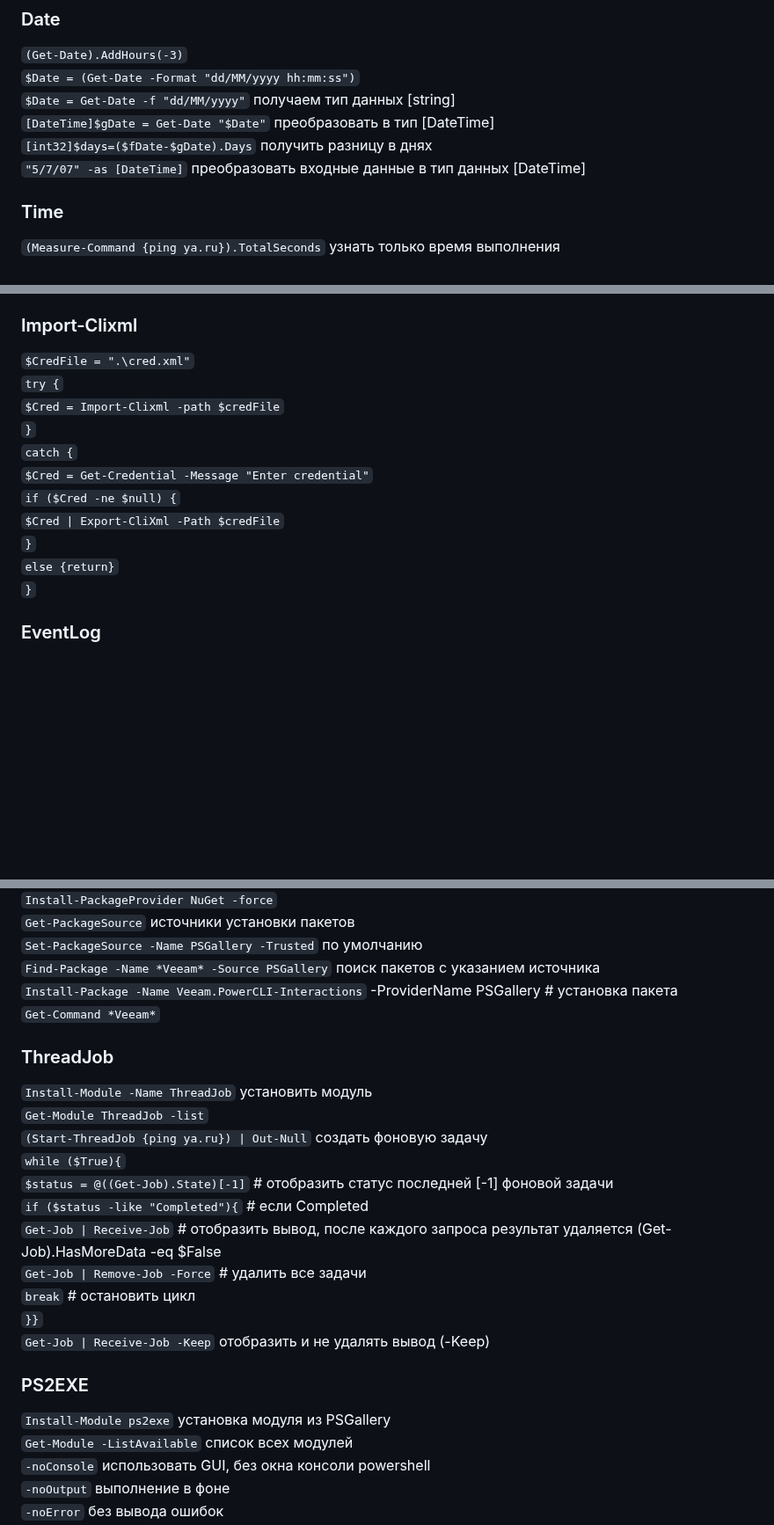
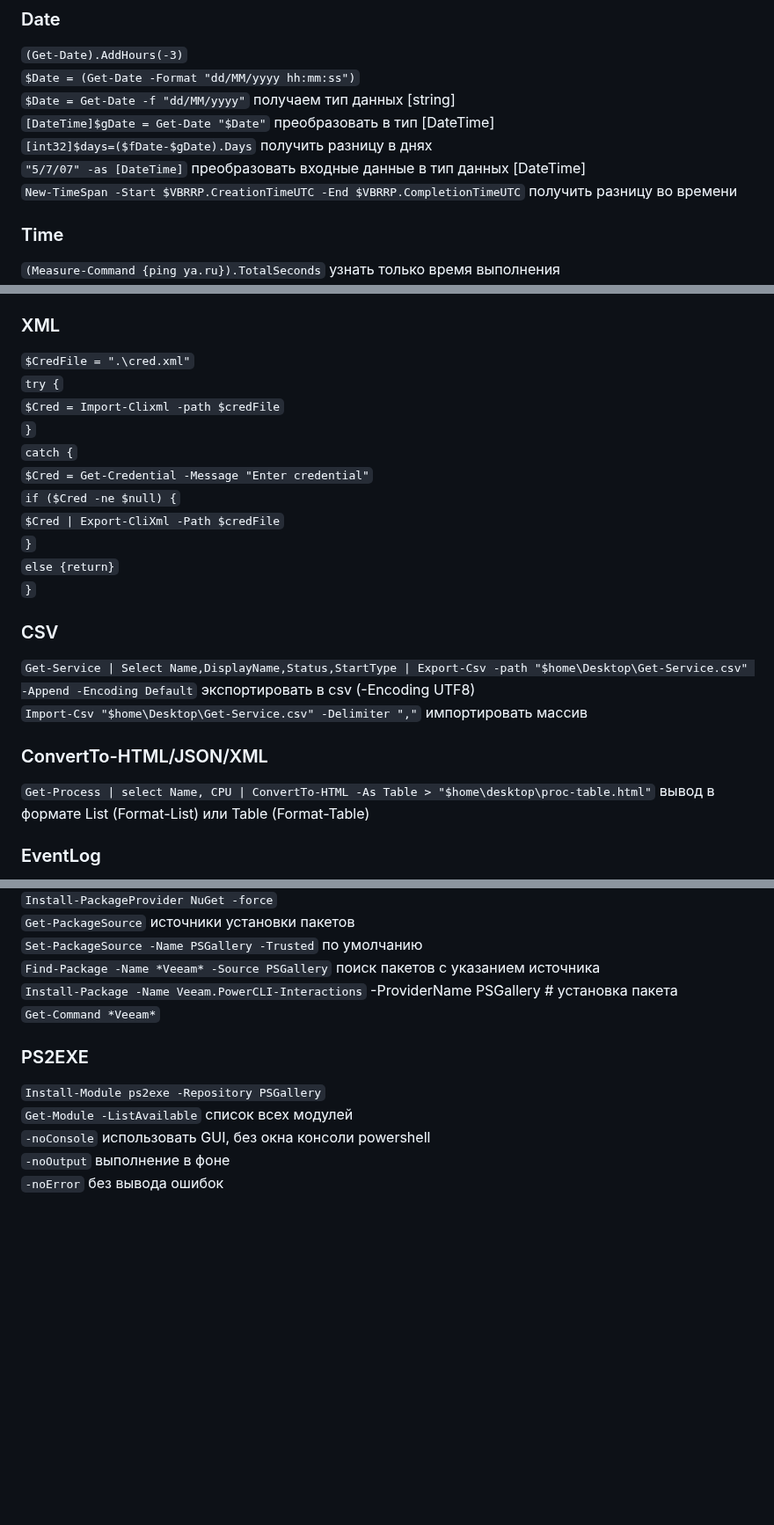
Before and after one commit to Lifailon/PS-Commands, a Markdown page: README.md, 3 parts joined by grey strips. Shown at 88% size. Rendered like a GitHub page; blank space fills up the shorter version.

```diff
--- a/README.md
+++ b/README.md
@@ -127,7 +124,8 @@
 `$Date = Get-Date -f "dd/MM/yyyy"` получаем тип данных [string] \
 `[DateTime]$gDate = Get-Date "$Date"` преобразовать в тип [DateTime] \
 `[int32]$days=($fDate-$gDate).Days` получить разницу в днях \
-`"5/7/07" -as [DateTime]` преобразовать входные данные в тип данных [DateTime]
+`"5/7/07" -as [DateTime]` преобразовать входные данные в тип данных [DateTime] \
+`New-TimeSpan -Start $VBRRP.CreationTimeUTC -End $VBRRP.CompletionTimeUTC` получить разницу во времени
 
 ### Time
 `(Measure-Command {ping ya.ru}).TotalSeconds` узнать только время выполнения \
@@ -369,7 +364,7 @@
 `$Cred.Password | ConvertFrom-SecureString -Key (Get-Content "C:\password.key") | Set-Content "C:\password.txt"` сохранить пароль в файл используя внешний ключ \
 `$pass = Get-Content "C:\password.txt" | ConvertTo-SecureString -Key (Get-Content "\\Server\Share\password.key")` расшифровать пароль на втором компьютере
 
-### Import-Clixml
+### XML
 `$CredFile = ".\cred.xml"` \
 `try {` \
 `$Cred = Import-Clixml -path $credFile` \
@@ -381,6 +376,13 @@
 `}` \
 `else {return}` \
 `}`
+
+### CSV
+`Get-Service | Select Name,DisplayName,Status,StartType | Export-Csv -path "$home\Desktop\Get-Service.csv" -Append -Encoding Default` экспортировать в csv (-Encoding UTF8) \
+`Import-Csv "$home\Desktop\Get-Service.csv" -Delimiter ","` импортировать массив
+
+### ConvertTo-HTML/JSON/XML
+`Get-Process | select Name, CPU | ConvertTo-HTML -As Table > "$home\desktop\proc-table.html"` вывод в формате List (Format-List) или Table (Format-Table)
 
 ### EventLog
 `Get-EventLog -List` отобразить все корневые журналы логов и их размер \
@@ -967,21 +969,8 @@
 `Install-Package -Name Veeam.PowerCLI-Interactions` -ProviderName PSGallery # установка пакета \
 `Get-Command *Veeam*`
 
-### ThreadJob
-`Install-Module -Name ThreadJob` установить модуль \
-`Get-Module ThreadJob -list` \
-`(Start-ThreadJob {ping ya.ru}) | Out-Null` создать фоновую задачу \
-`while ($True){` \
-`$status = @((Get-Job).State)[-1]` # отобразить статус последней [-1] фоновой задачи \
-`if ($status -like "Completed"){` # если Completed \
-`Get-Job | Receive-Job` # отобразить вывод, после каждого запроса результат удаляется (Get-Job).HasMoreData -eq $False \
-`Get-Job | Remove-Job -Force` # удалить все задачи \
-`break` # остановить цикл \
-`}}` \
-`Get-Job | Receive-Job -Keep` отобразить и не удалять вывод (-Keep)
-
 ### PS2EXE
-`Install-Module ps2exe` установка модуля из PSGallery \
+`Install-Module ps2exe -Repository PSGallery` \
 `Get-Module -ListAvailable` список всех модулей \
 `-noConsole` использовать GUI, без окна консоли powershell \
 `-noOutput` выполнение в фоне \
```
Also changed, not shown: other parts of README.md (+40 -7 lines).
